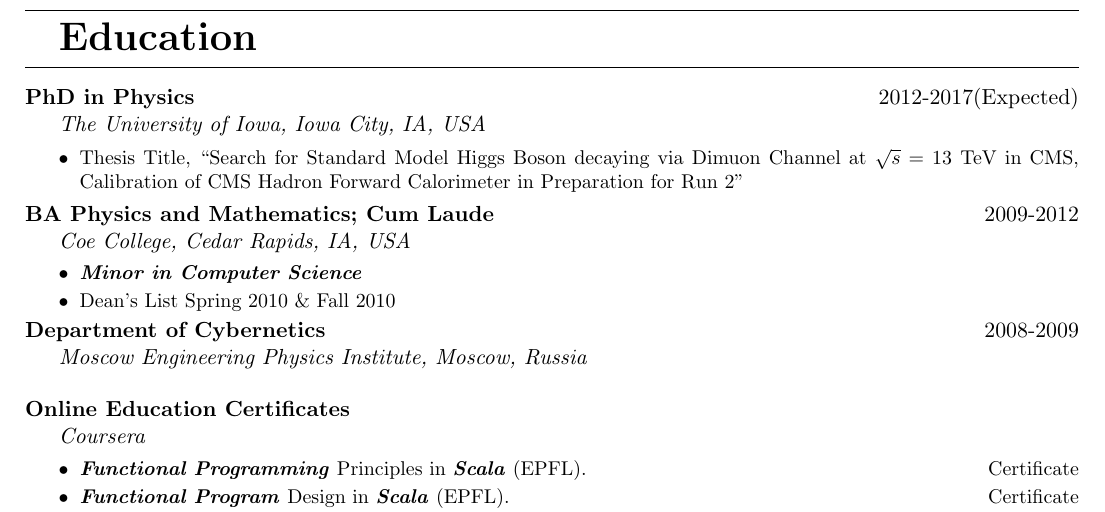
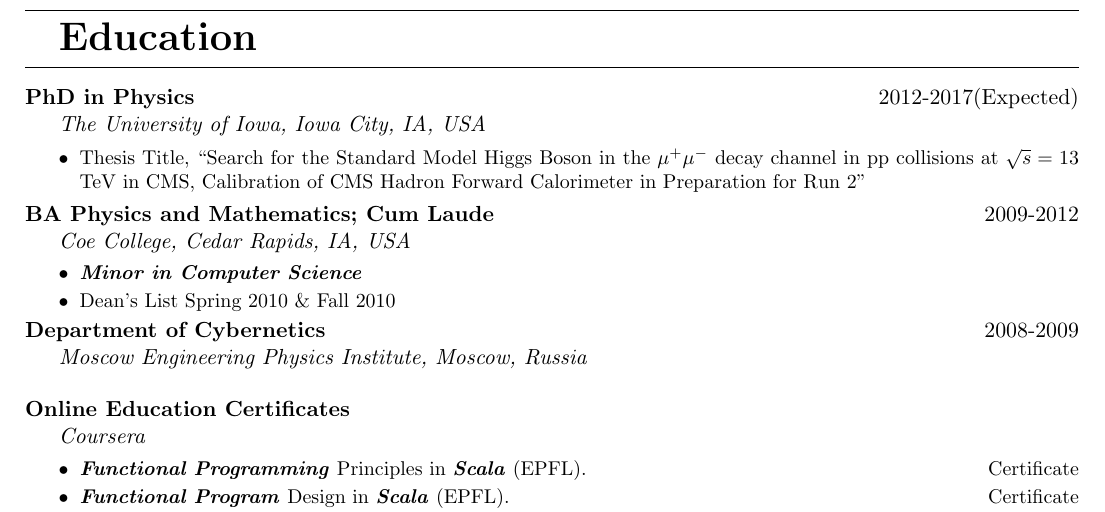
Before and after one commit to vkhristenko/CV, a LaTeX CV (cv1.tex): part of page 2 of 2, cut so that both start at the same text. Compiled offline with pdfLaTeX.

Commit message:
updating the thesis name

```diff
--- a/cv1.tex
+++ b/cv1.tex
@@ -92,7 +92,7 @@
 \EducationEntry{\textbf{PhD in Physics}}{2012-2017(Expected)}{The University of Iowa, Iowa City, IA, USA}{
     \vspace{-10pt}
     \begin{tightitemize}
-        \item Thesis Title, ``Search for Standard Model Higgs Boson decaying via Dimuon Channel at $\sqrt{s}=13$ TeV in CMS, Calibration of CMS Hadron Forward Calorimeter in Preparation for Run 2''
+        \item Thesis Title, ``Search for the Standard Model Higgs Boson in the $\mu^+ \mu^-$ decay channel in pp collisions at $\sqrt{s}=13$ TeV in CMS, Calibration of CMS Hadron Forward Calorimeter in Preparation for Run 2''
     \end{tightitemize}
 } \vspace{5pt}\\
 \EducationEntry{\textbf{BA Physics and Mathematics; Cum Laude}}{2009-2012}{Coe College, Cedar Rapids, IA, USA}{
```
Also changed, not shown: cv1.pdf.
